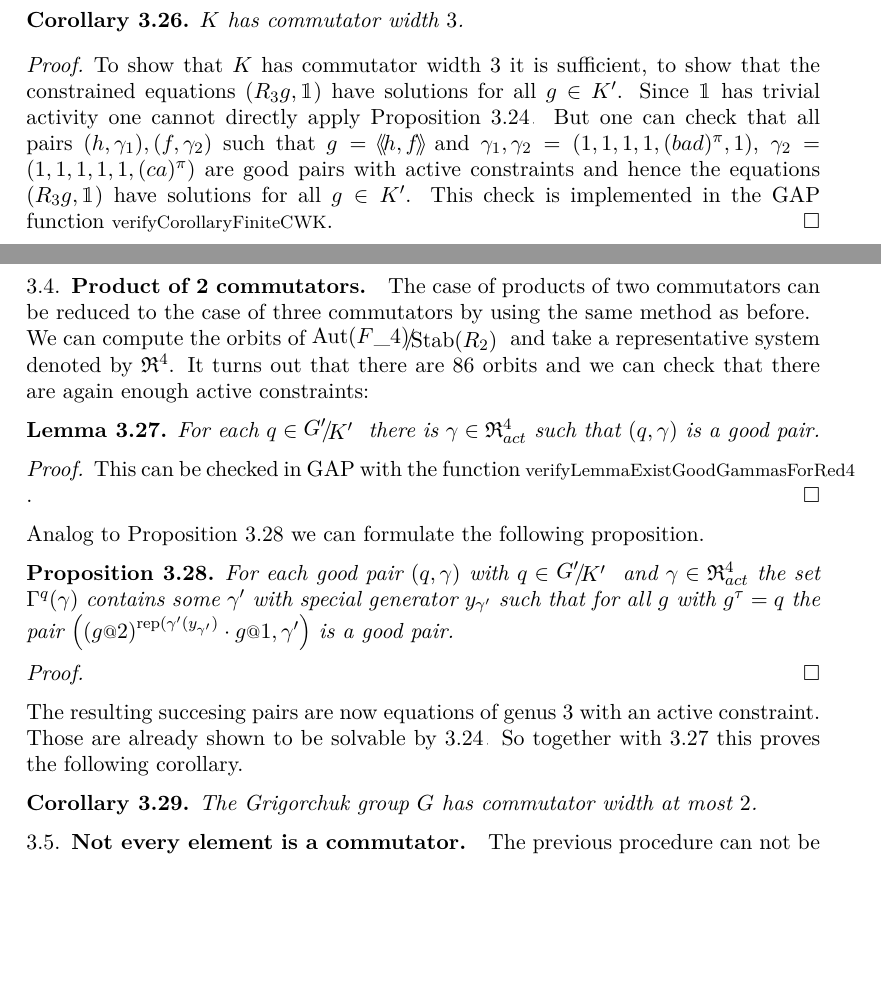
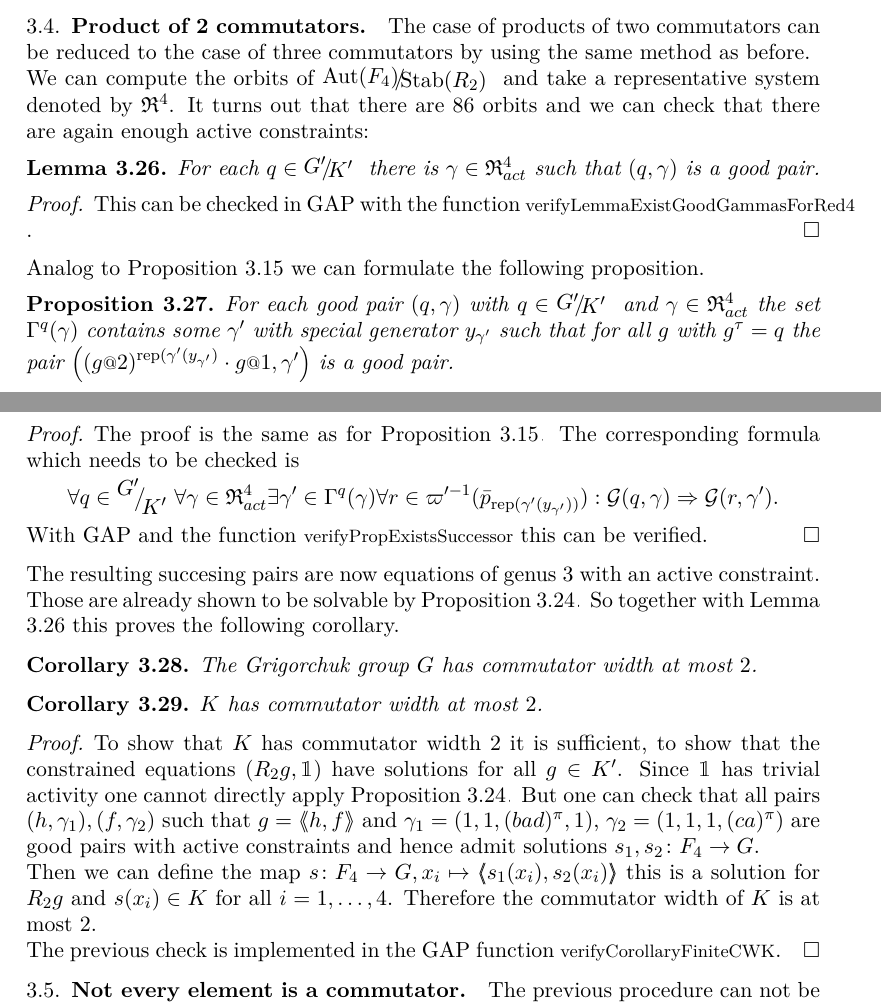
Before and after one commit to ThGroth/gap-equations, a LaTeX paper (CommutatorWidthGrigorchuk.tex): two parts of pages 11 and 12 of 13, joined at a grey line, cut so that both start at the same text, the shorter picture padded with empty space. Compiled offline with pdfLaTeX.

Commit message:
changed K is of c.w. 2

```diff
--- a/CommutatorWidthGrigorchuk.tex
+++ b/CommutatorWidthGrigorchuk.tex
@@ -687,24 +686,10 @@ This completes the proof of the following proposition
  This is a direct consequence of the proposition and Lemma \ref{lem:existsGoodGamma}.
 \end{proof}
 
-
-\begin{cor}
- $K$ has commutator width $3$.
-\end{cor}
-\begin{proof}
- To show that $K$ has commutator width $3$ it is sufficient, to show that the constrained equations $(R_3g,\id)$ have solutions for all $g\in K'$.
- Since $\id$ has trivial activity one cannot directly apply Proposition \ref{pro:solvableConstraintedEquations}.
- But one can check that all pairs $(h,\gamma_1),(f,\gamma_2)$
- such that $g=\pair{h,f}$ and $\gamma_1,\gamma_2=(1,1,1,1,(bad)^\pi,1)$, $\gamma_2=(1,1,1,1,1,(ca)^\pi)$
- are good pairs with active constraints and hence the equations $(R_3g,\id)$ have solutions for all $g\in K'$.
- This check is implemented in the GAP function \lstinline{verifyCorollaryFiniteCWK}.
-\end{proof}
-
-%TODO work through this subsection.... This needs to be completly rewritten, since it can be solved the same way as the 3 commutator case.
 \subsection{Product of 2 commutators}
 The case of products of two commutators can be reduced to the case of three commutators by using the same method as before.
 
-We can compute the orbits of $\RNK{\Aut(F\_4)}{\Stab(R_2)}$ and take a representative system denoted by $\Red^4$.
+We can compute the orbits of $\RNK{\Aut(F_4)}{\Stab(R_2)}$ and take a representative system denoted by $\Red^4$.
 It turns out that there are $86$ orbits and we can check that there are again enough active constraints:
 \begin{lem} \label{lem:existsGoodGammaForRed4}
  For each $q\in\RNK{G'}{K'}$ there is $\gamma\in \Red^4_{act}$ such that $(q,\gamma)$ is a
@@ -715,32 +700,40 @@ It turns out that there are $86$ orbits and we can check that there are again en
 \end{proof}
 
 Analog to Proposition \ref{pro:existsNextPair} we can formulate the following proposition.
-\begin{pro}\label{pro:existsNextPair}
+\begin{pro}\label{pro:existsNextPair4}
  For each good pair $(q,\gamma)$ with $q\in\RNK{G'}{K'}$ and $\gamma\in\Red^4_{act}$ the set $\Gamma^q(\gamma)$
  contains some $\gamma'$ with special generator $y_{\gamma'}$ such that for all $g$ with $g^\tau=q$ the
  pair $\left((g\at{2})^{\textup{rep}(\gamma'(y_{\gamma'})}\cdot g\at{1},\gamma'\right)$ is a good pair.
 \end{pro}
 \begin{proof}
- %TODO wait until the new computation with 86 orbits complets. The earlier with 62 orbits brought the expected result.
- %But maybe now again bad pairs apear.
+The proof is the same as for Proposition \ref{pro:existsNextPair}. The corresponding formula which needs to be checked is
+\[\forall q\in\RNK{G'}{K'}
+      \forall \gamma\in\Red^4_{act}
+	 \exists \gamma'\in \Gamma^q(\gamma)
+	    \forall r\in \varpi'^{-1}(\bar p_{\textup{rep}(\gamma'(y_{\gamma'}))}):
+	      \mathcal{G}(q,\gamma) \Rightarrow \mathcal{G}(r,\gamma').\]
+ With GAP and the function \lstinline{verifyPropExistsSuccessor} this can be verified.
 \end{proof}
 The resulting succesing pairs are now equations of genus $3$ with an active constraint. Those are already shown to be solvable
-by \ref{pro:solvableConstraintedEquations}. So together with \ref{lem:existsGoodGammaForRed4} this proves the following corollary.
+by Proposition \ref{pro:solvableConstraintedEquations}. So together with Lemma \ref{lem:existsGoodGammaForRed4} this proves the following corollary.
 \begin{cor}
  The Grigorchuk group $G$ has commutator width at most $2$.
 \end{cor}
-% In fact there are $8$ elements of $\RNK{G'}{K'}$ which are no good pairs for active $\gamma\in\Red_{act}^4$.
-% In the GAP file the can be accessed by
-% $\RNK{G'}{K'}$ is generated by the following elements $q_1 = ((ab)^2)^\tau,q_2 = ((bada)^2)^\tau,q_3 = ((abad)^2)^\tau,q_4 = ((ad)^2)^\tau$.
-%
-% Fortunately there are inactive $\gamma$'s with support inside the first 4 coordinates such that
-% all descendant problems are in none of these problematic cases.
-%
-% For instance the table below shows
-% all problematic $q\in \RNK{G'}{K'}$ and a choice of $\gamma$ such that $(q,\gamma)$ is a good pair
-% and $(g\at{i})^\tau,\gamma_i$) are good pairs with active constraints for $i=1,2$ and all $g$ such that $g^\tau = q$.
-% Furthermore the solvability of $(R_2g\at{i},\gamma_i)$ implies the solvability of $(R_2g,\gamma)$ and the latter is solvable by
-% the previous section.
+\begin{cor}
+ $K$ has commutator width at most $2$.
+\end{cor}
+\begin{proof}
+ To show that $K$ has commutator width $2$ it is sufficient, to show that the constrained equations $(R_2g,\id)$ have solutions for all $g\in K'$.
+ Since $\id$ has trivial activity one cannot directly apply Proposition \ref{pro:solvableConstraintedEquations}.
+ But one can check that all pairs $(h,\gamma_1),(f,\gamma_2)$
+ such that $g=\pair{h,f}$ and $\gamma_1=(1,1,(bad)^\pi,1)$, $\gamma_2=(1,1,1,(ca)^\pi)$
+ are good pairs with active constraints and hence admit solutions $s_1,s_2\colon F_4\to G$.
+
+ Then we can define the map $s\colon F_4\to G, x_i\mapsto \pair{s_1(x_i),s_2(x_i)}$ this is a solution
+ for $R_2g$ and $s(x_i)\in K$ for all $i=1,\ldots,4$. Therefore the commutator width of $K$ is at most $2$.
+
+ The previous check is implemented in the GAP function \lstinline{verifyCorollaryFiniteCWK}.
+\end{proof}
 \subsection{Not every element is a commutator}
 The previous procedure can not be used to prove that each element is a commutator since for equations of genus $1$ the
 genus does not increase by passing to a succesing pair.
```
Also changed, not shown: CommutatorWidthGrigorchuk.tex (1 more changed lines).
